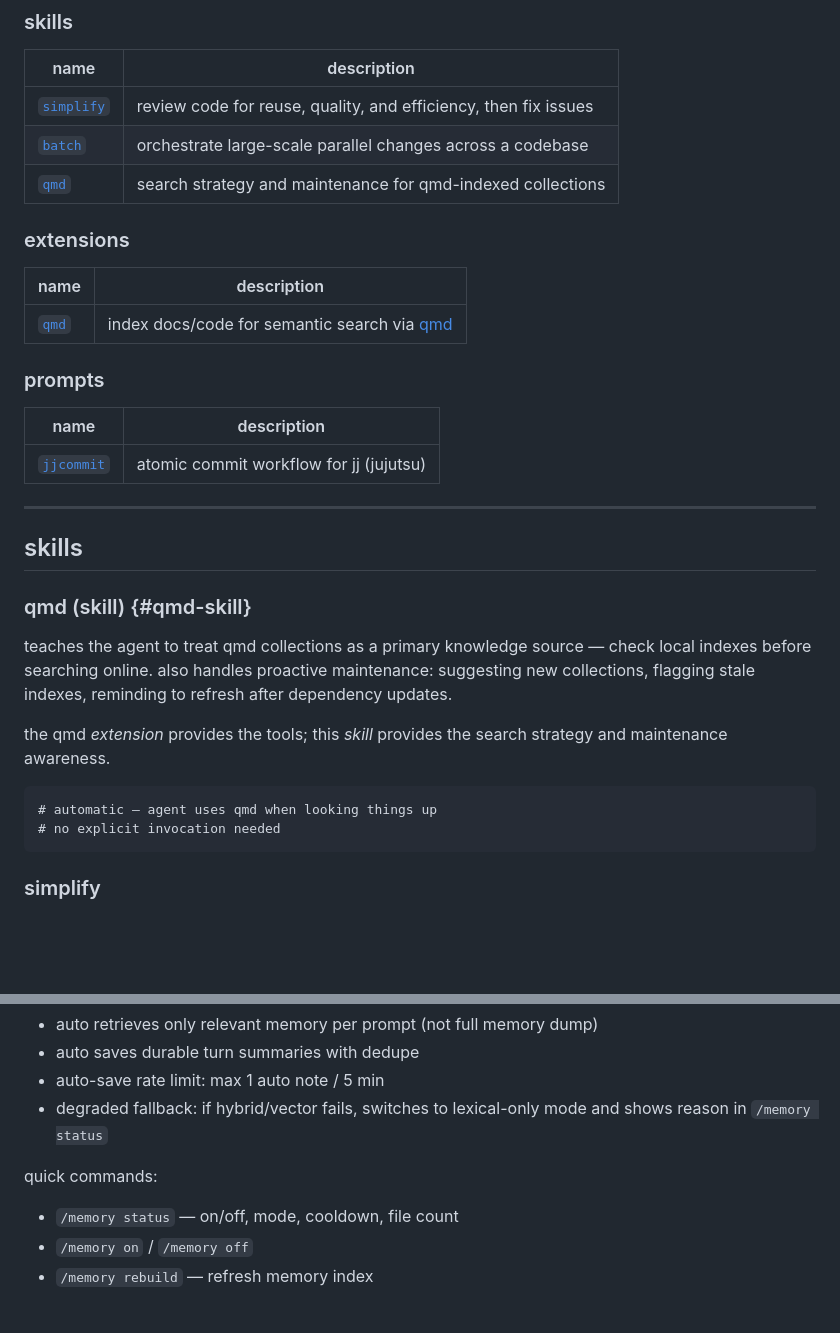
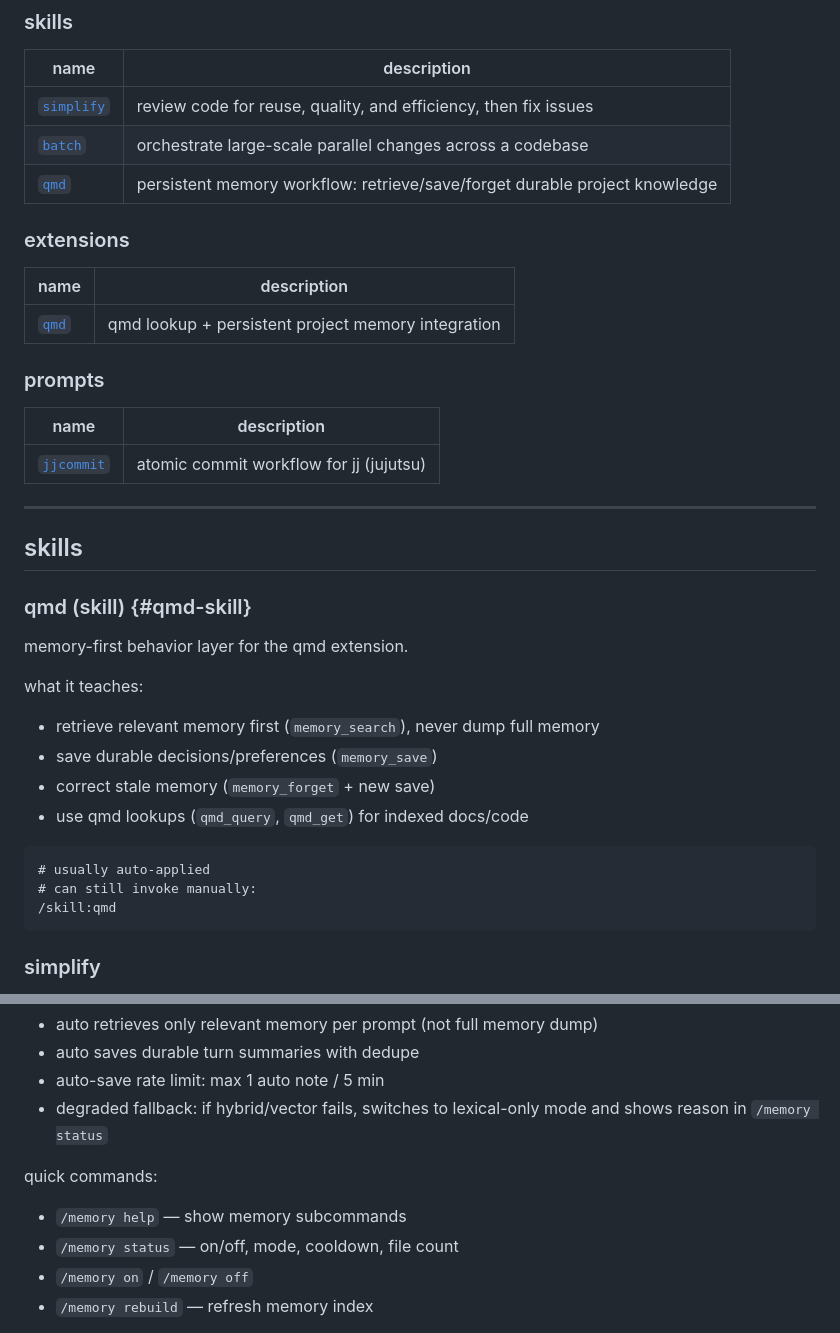
Before and after one commit to fosskar/pi-pack, a Markdown page: README.md, 2 parts joined by grey strips. Drawn GitHub-style; blank space fills up the shorter version.

Commit message:
fix readme leftovers for new qmd memory flow

````diff
--- a/README.md
+++ b/README.md
@@ -22,13 +22,13 @@ or add to `settings.json`:
 |------|-------------|
 | [`simplify`](#simplify) | review code for reuse, quality, and efficiency, then fix issues |
 | [`batch`](#batch) | orchestrate large-scale parallel changes across a codebase |
-| [`qmd`](#qmd-skill) | search strategy and maintenance for qmd-indexed collections |
+| [`qmd`](#qmd-skill) | persistent memory workflow: retrieve/save/forget durable project knowledge |
 
 ### extensions
 
 | name | description |
 |------|-------------|
-| [`qmd`](#qmd) | index docs/code for semantic search via [qmd](https://github.com/tobi/qmd) |
+| [`qmd`](#qmd) | qmd lookup + persistent project memory integration |
 
 ### prompts
 
@@ -42,13 +42,18 @@ or add to `settings.json`:
 
 ### qmd (skill) {#qmd-skill}
 
-teaches the agent to treat qmd collections as a primary knowledge source — check local indexes before searching online. also handles proactive maintenance: suggesting new collections, flagging stale indexes, reminding to refresh after dependency updates.
+memory-first behavior layer for the qmd extension.
 
-the qmd *extension* provides the tools; this *skill* provides the search strategy and maintenance awareness.
+what it teaches:
+- retrieve relevant memory first (`memory_search`), never dump full memory
+- save durable decisions/preferences (`memory_save`)
+- correct stale memory (`memory_forget` + new save)
+- use qmd lookups (`qmd_query`, `qmd_get`) for indexed docs/code
 
 ```
-# automatic — agent uses qmd when looking things up
-# no explicit invocation needed
+# usually auto-applied
+# can still invoke manually:
+/skill:qmd
 ```
 
 ### simplify
@@ -88,6 +93,7 @@ memory behavior:
 - degraded fallback: if hybrid/vector fails, switches to lexical-only mode and shows reason in `/memory status`
 
 quick commands:
+- `/memory help` — show memory subcommands
 - `/memory status` — on/off, mode, cooldown, file count
 - `/memory on` / `/memory off`
 - `/memory rebuild` — refresh memory index
````
